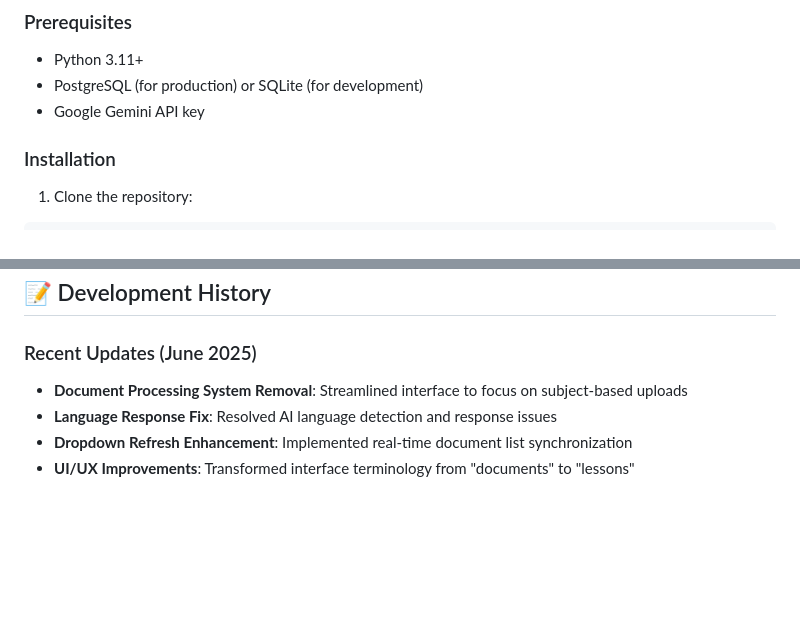
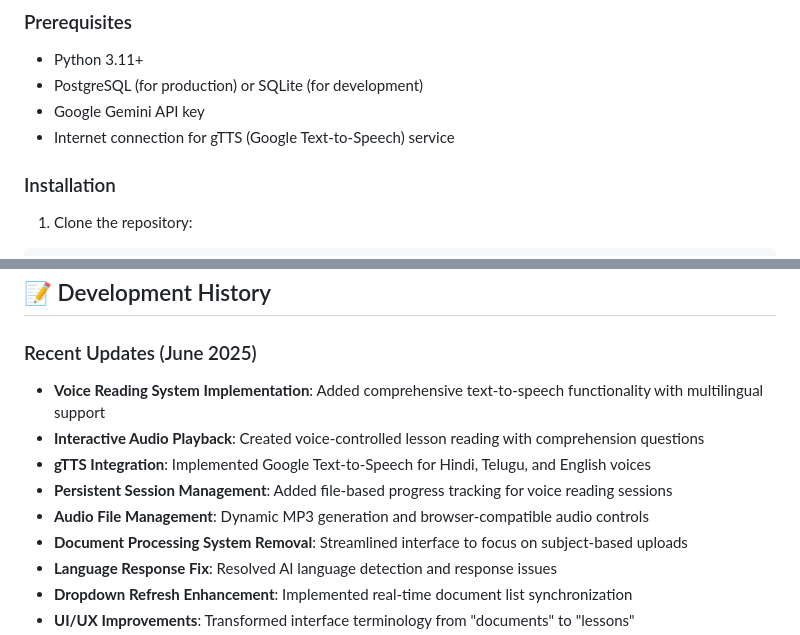
Before and after one commit to avardhineni/AILearningCompanion, a Markdown page: README.md, 2 parts joined by grey strips. Rendered like a GitHub page; blank space fills up the shorter version.

```diff
--- a/README.md
+++ b/README.md
@@ -62,6 +66,7 @@ DocumentPage
 - Python 3.11+
 - PostgreSQL (for production) or SQLite (for development)
 - Google Gemini API key
+- Internet connection for gTTS (Google Text-to-Speech) service
 
 ### Installation
 
@@ -173,6 +198,11 @@ gunicorn --bind 0.0.0.0:5000 --reuse-port --reload main:app
 ## 📝 Development History
 
 ### Recent Updates (June 2025)
+- **Voice Reading System Implementation**: Added comprehensive text-to-speech functionality with multilingual support
+- **Interactive Audio Playback**: Created voice-controlled lesson reading with comprehension questions
+- **gTTS Integration**: Implemented Google Text-to-Speech for Hindi, Telugu, and English voices
+- **Persistent Session Management**: Added file-based progress tracking for voice reading sessions
+- **Audio File Management**: Dynamic MP3 generation and browser-compatible audio controls
 - **Document Processing System Removal**: Streamlined interface to focus on subject-based uploads
 - **Language Response Fix**: Resolved AI language detection and response issues
 - **Dropdown Refresh Enhancement**: Implemented real-time document list synchronization
```
Also changed, not shown: other parts of README.md (+57 -5 lines), replit.md (+10 -1 lines).
